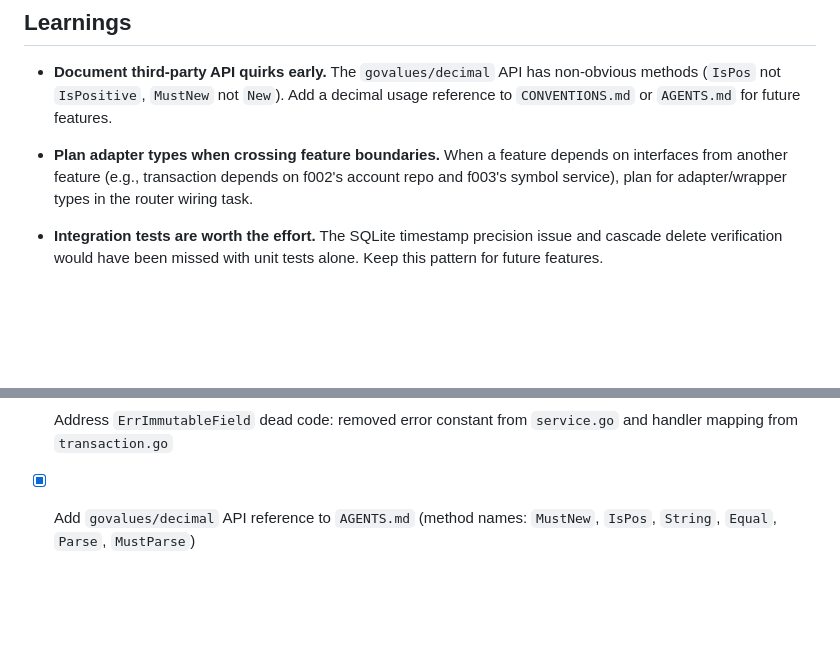
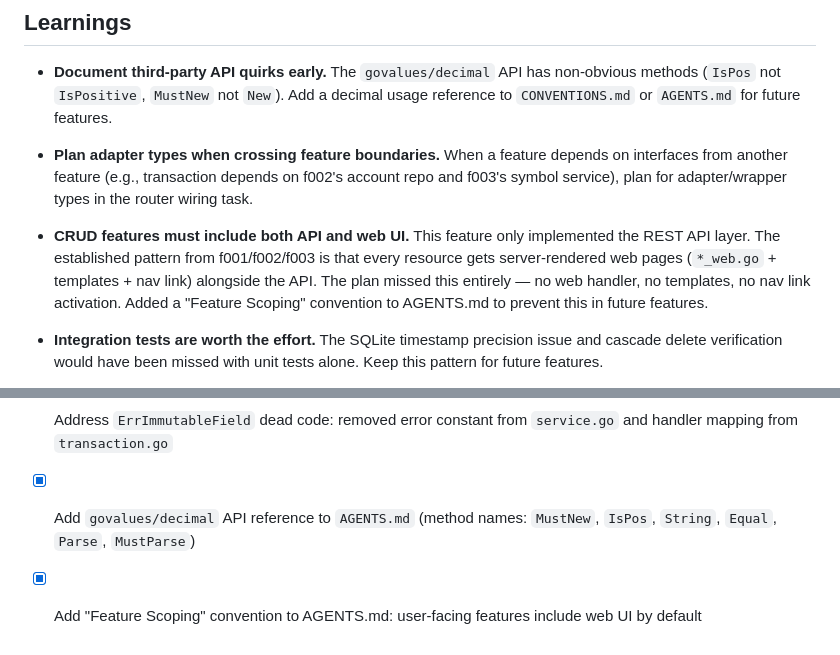
Before and after one commit to eddiectc/portfoliolab, a Markdown page: features/f004_transaction-crud/RETRO.md, 2 parts joined by grey strips. GitHub-like rendering; blank space fills up the shorter version.

```diff
--- a/features/f004_transaction-crud/RETRO.md
+++ b/features/f004_transaction-crud/RETRO.md
@@ -48,6 +48,8 @@
 
 - **Plan adapter types when crossing feature boundaries.** When a feature depends on interfaces from another feature (e.g., transaction depends on f002's account repo and f003's symbol service), plan for adapter/wrapper types in the router wiring task.
 
+- **CRUD features must include both API and web UI.** This feature only implemented the REST API layer. The established pattern from f001/f002/f003 is that every resource gets server-rendered web pages (`*_web.go` + templates + nav link) alongside the API. The plan missed this entirely — no web handler, no templates, no nav link activation. Added a "Feature Scoping" convention to AGENTS.md to prevent this in future features.
+
 - **Integration tests are worth the effort.** The SQLite timestamp precision issue and cascade delete verification would have been missed with unit tests alone. Keep this pattern for future features.
 
 - **DTO-level immutability is sufficient.** Not exposing `account_id` in `UpdateRequest` is a simpler and more robust approach than explicit rejection logic. Prefer this pattern for future immutable fields.
@@ -57,3 +59,4 @@
 - [x] Update `features/README.md` to mark f004 as "done"
 - [x] Address `ErrImmutableField` dead code: removed error constant from `service.go` and handler mapping from `transaction.go`
 - [x] Add `govalues/decimal` API reference to `AGENTS.md` (method names: `MustNew`, `IsPos`, `String`, `Equal`, `Parse`, `MustParse`)
+- [x] Add "Feature Scoping" convention to AGENTS.md: user-facing features include web UI by default
```
Also changed, not shown: AGENTS.md (+4 -0 lines).
